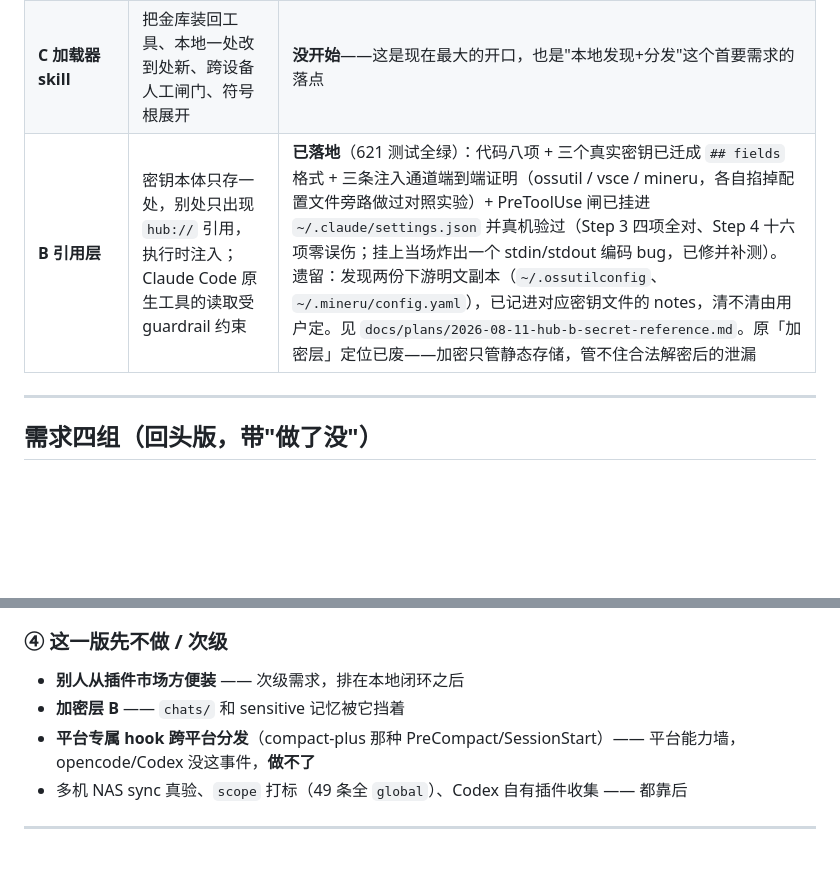
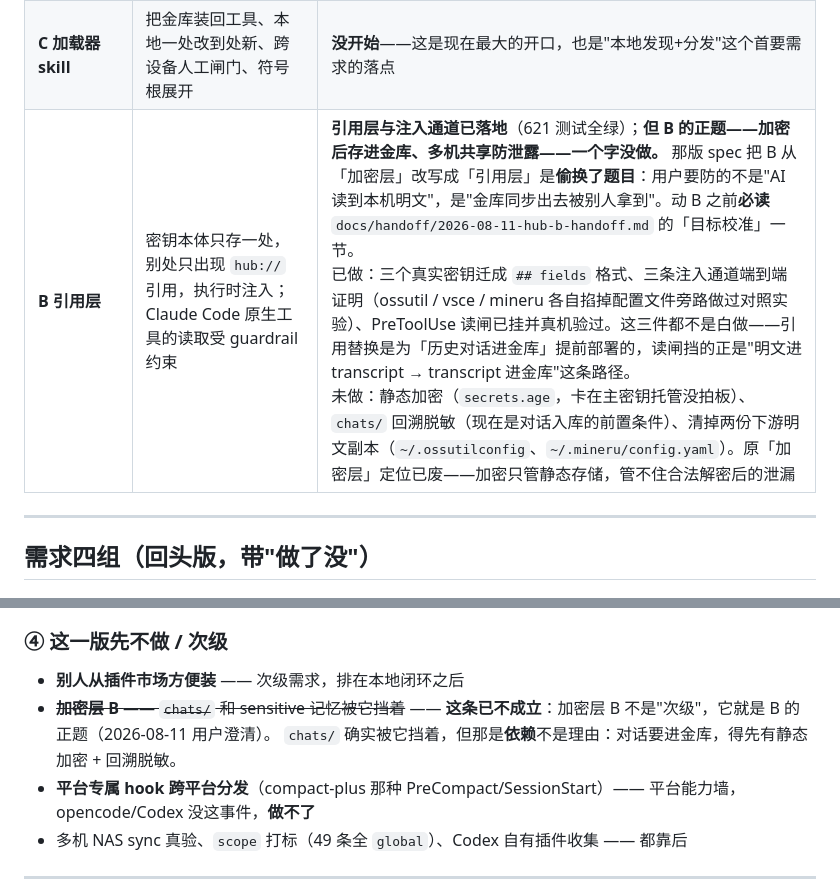
Before and after one commit to patrick1099/treasury, a Markdown page: docs/NEEDS.md, 2 parts joined by grey strips. Drawn GitHub-style; blank space fills up the shorter version.

```diff
--- a/docs/NEEDS.md
+++ b/docs/NEEDS.md
@@ -19,7 +19,7 @@
 |---|---|---|
 | **A 提取器**（`hub/`） | 把本机家当收进金库（记忆 / 自写 skill / 自写插件仓快照 / agents 配置） | **已做完，合进 main**，218 测试，真金库已装 49 记忆 + 30 skill + 6 插件快照 |
 | **C 加载器 skill** | 把金库装回工具、本地一处改到处新、跨设备人工闸门、符号根展开 | **没开始**——这是现在最大的开口，也是"本地发现+分发"这个首要需求的落点 |
-| **B 引用层** | 密钥本体只存一处，别处只出现 `hub://` 引用，执行时注入；Claude Code 原生工具的读取受 guardrail 约束 | **已落地**（621 测试全绿）：代码八项 + 三个真实密钥已迁成 `## fields` 格式 + 三条注入通道端到端证明（ossutil / vsce / mineru，各自掐掉配置文件旁路做过对照实验）+ PreToolUse 闸已挂进 `~/.claude/settings.json` 并真机验过（Step 3 四项全对、Step 4 十六项零误伤；挂上当场炸出一个 stdin/stdout 编码 bug，已修并补测）。遗留：发现两份下游明文副本（`~/.ossutilconfig`、`~/.mineru/config.yaml`），已记进对应密钥文件的 notes，清不清由用户定。见 `docs/plans/2026-08-11-hub-b-secret-reference.md`。原「加密层」定位已废——加密只管静态存储，管不住合法解密后的泄漏 |
+| **B 引用层** | 密钥本体只存一处，别处只出现 `hub://` 引用，执行时注入；Claude Code 原生工具的读取受 guardrail 约束 | **引用层与注入通道已落地**（621 测试全绿）；**但 B 的正题——加密后存进金库、多机共享防泄露——一个字没做。** 那版 spec 把 B 从「加密层」改写成「引用层」是**偷换了题目**：用户要防的不是"AI 读到本机明文"，是"金库同步出去被别人拿到"。动 B 之前**必读** `docs/handoff/2026-08-11-hub-b-handoff.md` 的「目标校准」一节。<br>已做：三个真实密钥迁成 `## fields` 格式、三条注入通道端到端证明（ossutil / vsce / mineru 各自掐掉配置文件旁路做过对照实验）、PreToolUse 读闸已挂并真机验过。这三件都不是白做——引用替换是为「历史对话进金库」提前部署的，读闸挡的正是"明文进 transcript → transcript 进金库"这条路径。<br>未做：静态加密（`secrets.age`，卡在主密钥托管没拍板）、`chats/` 回溯脱敏（现在是对话入库的前置条件）、清掉两份下游明文副本（`~/.ossutilconfig`、`~/.mineru/config.yaml`）。原「加密层」定位已废——加密只管静态存储，管不住合法解密后的泄漏 |
 
 ---
 
@@ -70,7 +70,9 @@ C 用什么机制把东西装回工具，候选：
 ### ④ 这一版先不做 / 次级
 
 - **别人从插件市场方便装** —— 次级需求，排在本地闭环之后
-- **加密层 B** —— `chats/` 和 sensitive 记忆被它挡着
+- ~~**加密层 B** —— `chats/` 和 sensitive 记忆被它挡着~~ ——
+  **这条已不成立**：加密层 B 不是"次级"，它就是 B 的正题（2026-08-11 用户澄清）。
+  `chats/` 确实被它挡着，但那是**依赖**不是理由：对话要进金库，得先有静态加密 + 回溯脱敏。
 - **平台专属 hook 跨平台分发**（compact-plus 那种 PreCompact/SessionStart）—— 平台能力墙，
   opencode/Codex 没这事件，**做不了**
 - 多机 NAS sync 真验、`scope` 打标（49 条全 `global`）、Codex 自有插件收集 —— 都靠后
```
Also changed, not shown: docs/handoff/2026-08-11-hub-b-handoff.md (+65 -8 lines).
